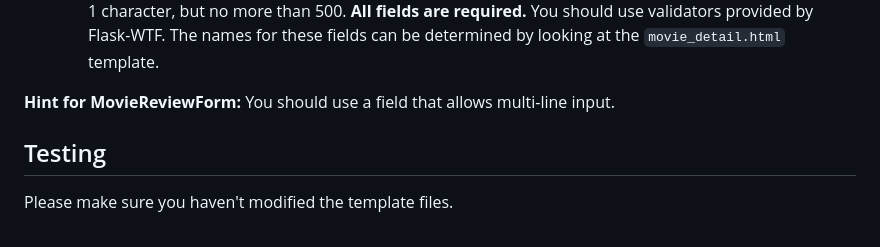
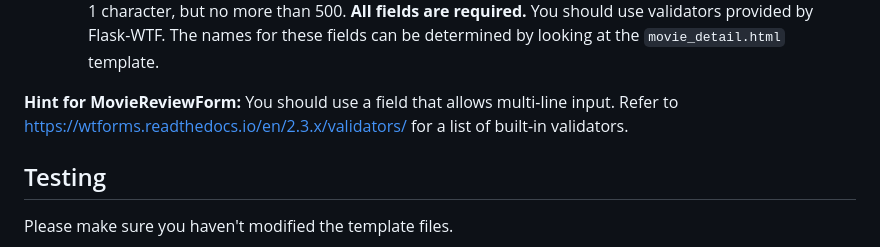
Before and after one commit to CMSC388J-UMD-S24/388jpublic, a Markdown page: p3/README.md, the part around the change. Drawn GitHub-style.

```diff
--- a/p3/README.md
+++ b/p3/README.md
@@ -121,6 +121,7 @@ Here's what you need to do for this project, file by file:
      The names for these fields can be determined by looking at the `movie_detail.html` template.
 
 **Hint for MovieReviewForm:** You should use a field that allows multi-line input.
+Refer to https://wtforms.readthedocs.io/en/2.3.x/validators/ for a list of built-in validators.
 
 ## Testing
 
```
